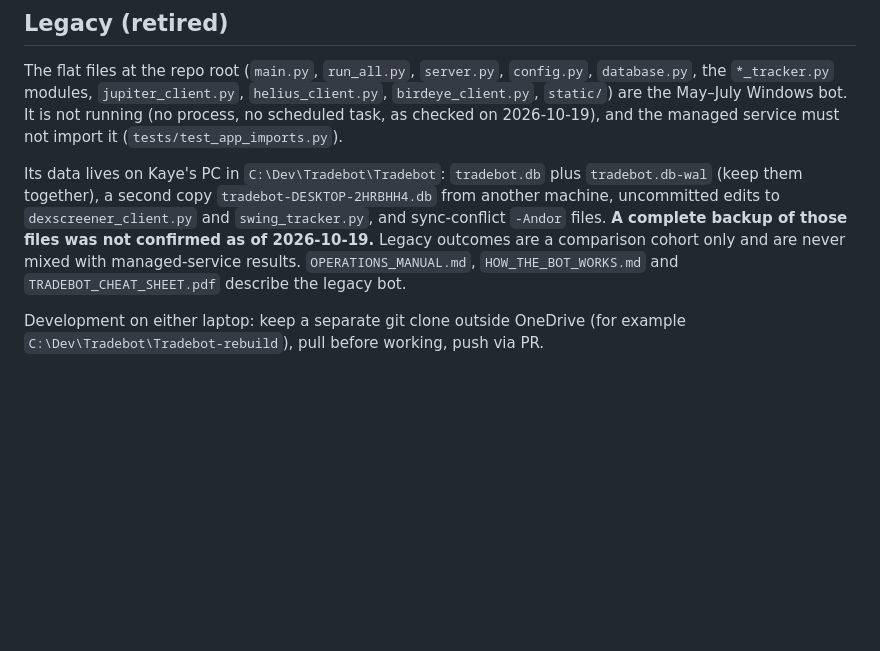
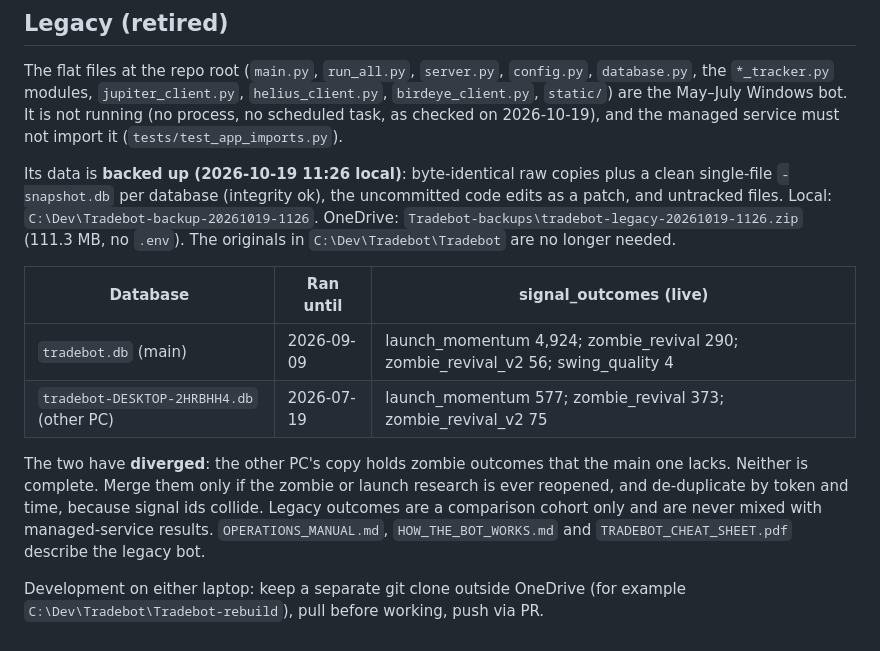
Before and after one commit to GinniNio/Tradebot, a Markdown page: CLAUDE.md, the part around the change. Drawn GitHub-style; blank space fills up the shorter version.

Commit message:
CLAUDE.md: record the legacy database backup (#13)
Claude-Session: https://claude.ai/code/session_01CPJ4wZHuBCEoVvnfuzjHTV

Co-authored-by: Claude <noreply@anthropic.com>

```diff
--- a/CLAUDE.md
+++ b/CLAUDE.md
@@ -141,6 +141,13 @@ Legacy strategy dispositions (from `docs/SOLO_OPERATOR_SCOPE.md` and the May–J
 
 The flat files at the repo root (`main.py`, `run_all.py`, `server.py`, `config.py`, `database.py`, the `*_tracker.py` modules, `jupiter_client.py`, `helius_client.py`, `birdeye_client.py`, `static/`) are the May–July Windows bot. It is not running (no process, no scheduled task, as checked on 2026-10-19), and the managed service must not import it (`tests/test_app_imports.py`).
 
-Its data lives on Kaye's PC in `C:\Dev\Tradebot\Tradebot`: `tradebot.db` plus `tradebot.db-wal` (keep them together), a second copy `tradebot-DESKTOP-2HRBHH4.db` from another machine, uncommitted edits to `dexscreener_client.py` and `swing_tracker.py`, and sync-conflict `-Andor` files. **A complete backup of those files was not confirmed as of 2026-10-19.** Legacy outcomes are a comparison cohort only and are never mixed with managed-service results. `OPERATIONS_MANUAL.md`, `HOW_THE_BOT_WORKS.md` and `TRADEBOT_CHEAT_SHEET.pdf` describe the legacy bot.
+Its data is **backed up (2026-10-19 11:26 local)**: byte-identical raw copies plus a clean single-file `-snapshot.db` per database (integrity ok), the uncommitted code edits as a patch, and untracked files. Local: `C:\Dev\Tradebot-backup-20261019-1126`. OneDrive: `Tradebot-backups\tradebot-legacy-20261019-1126.zip` (111.3 MB, no `.env`). The originals in `C:\Dev\Tradebot\Tradebot` are no longer needed.
+
+| Database | Ran until | signal_outcomes (live) |
+|---|---|---|
+| `tradebot.db` (main) | 2026-09-09 | launch_momentum 4,924; zombie_revival 290; zombie_revival_v2 56; swing_quality 4 |
+| `tradebot-DESKTOP-2HRBHH4.db` (other PC) | 2026-07-19 | launch_momentum 577; zombie_revival 373; zombie_revival_v2 75 |
+
+The two have **diverged**: the other PC's copy holds zombie outcomes that the main one lacks. Neither is complete. Merge them only if the zombie or launch research is ever reopened, and de-duplicate by token and time, because signal ids collide. Legacy outcomes are a comparison cohort only and are never mixed with managed-service results. `OPERATIONS_MANUAL.md`, `HOW_THE_BOT_WORKS.md` and `TRADEBOT_CHEAT_SHEET.pdf` describe the legacy bot.
 
 Development on either laptop: keep a separate git clone outside OneDrive (for example `C:\Dev\Tradebot\Tradebot-rebuild`), pull before working, push via PR.
```
